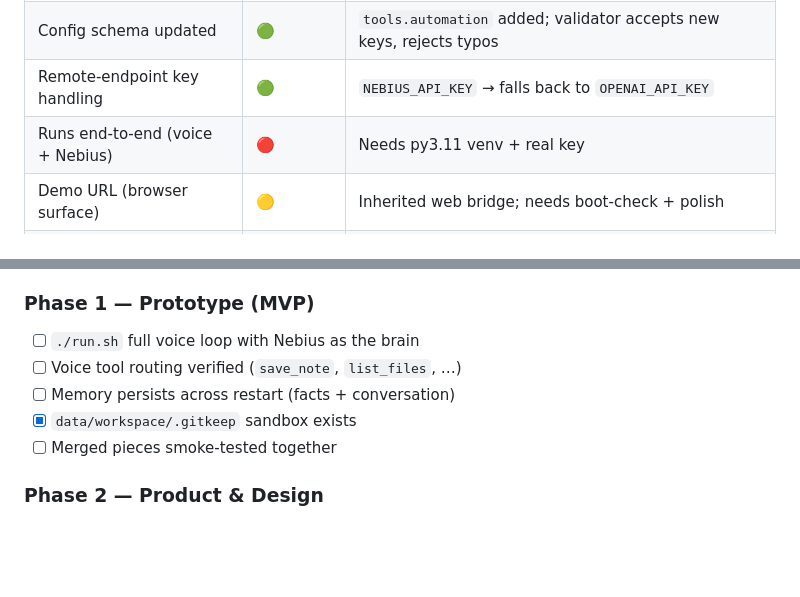
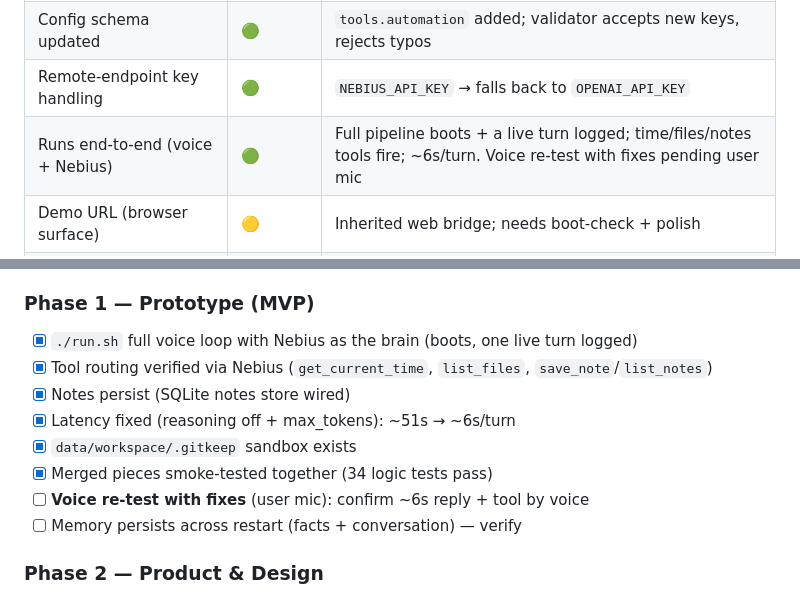
Before and after one commit to fawad07/nebius-personal-ai, a Markdown page: BUILD_TRACKER.md, 2 parts joined by grey strips. Rendered like a GitHub page; blank space fills up the shorter version.

Commit message:
Track: Phase 1 core working (voice loop + tools + notes, ~6s/turn)

```diff
--- a/BUILD_TRACKER.md
+++ b/BUILD_TRACKER.md
@@ -15,7 +15,7 @@ Last updated: 2026-09-01
 | Nebius/Nemotron wired (config-only) | 🟢 | Key works; endpoint confirmed; spike passed. Default model = Nemotron 3 Nano |
 | Config schema updated | 🟢 | `tools.automation` added; validator accepts new keys, rejects typos |
 | Remote-endpoint key handling | 🟢 | `NEBIUS_API_KEY` → falls back to `OPENAI_API_KEY` |
-| Runs end-to-end (voice + Nebius) | 🔴 | Needs py3.11 venv + real key |
+| Runs end-to-end (voice + Nebius) | 🟢 | Full pipeline boots + a live turn logged; time/files/notes tools fire; ~6s/turn. Voice re-test with fixes pending user mic |
 | Demo URL (browser surface) | 🟡 | Inherited web bridge; needs boot-check + polish |
 | Tests green (merged suites) | 🔴 | Not yet run together |
 | Demo video | 🔴 | Phase 4 |
@@ -45,11 +45,14 @@ Last updated: 2026-09-01
 - [x] Spike passed: Nemotron call via Nebius returns a reply
 
 ### Phase 1 — Prototype (MVP)
-- [ ] `./run.sh` full voice loop with Nebius as the brain
-- [ ] Voice tool routing verified (`save_note`, `list_files`, …)
-- [ ] Memory persists across restart (facts + conversation)
+- [x] `./run.sh` full voice loop with Nebius as the brain (boots, one live turn logged)
+- [x] Tool routing verified via Nebius (`get_current_time`, `list_files`, `save_note`/`list_notes`)
+- [x] Notes persist (SQLite notes store wired)
+- [x] Latency fixed (reasoning off + max_tokens): ~51s → ~6s/turn
 - [x] `data/workspace/.gitkeep` sandbox exists
-- [ ] Merged pieces smoke-tested together
+- [x] Merged pieces smoke-tested together (34 logic tests pass)
+- [ ] **Voice re-test with fixes** (user mic): confirm ~6s reply + tool by voice
+- [ ] Memory persists across restart (facts + conversation) — verify
 
 ### Phase 2 — Product & Design
 - [ ] Browser demo surface boots & is presentable (state, transcript, tool, reply)
```
